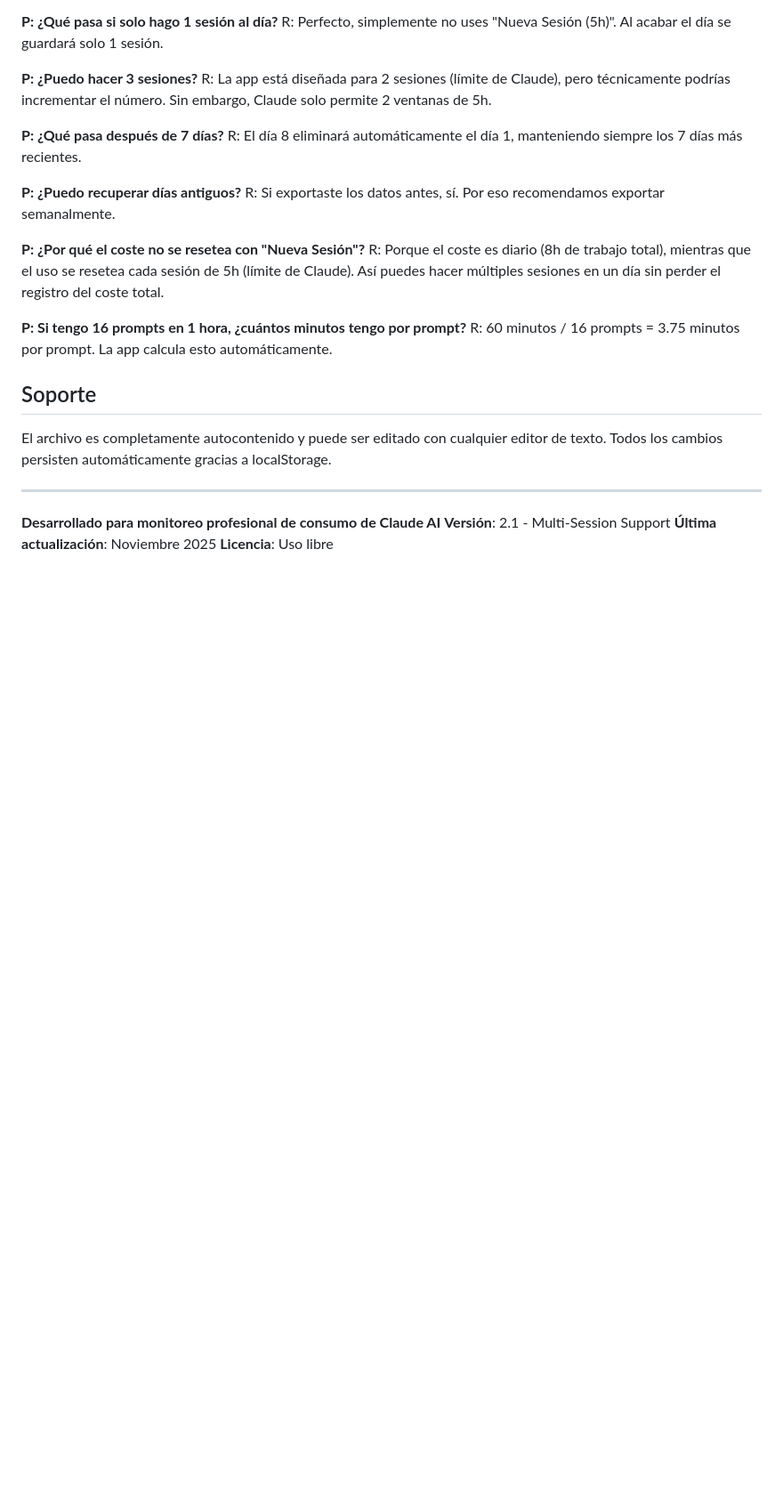
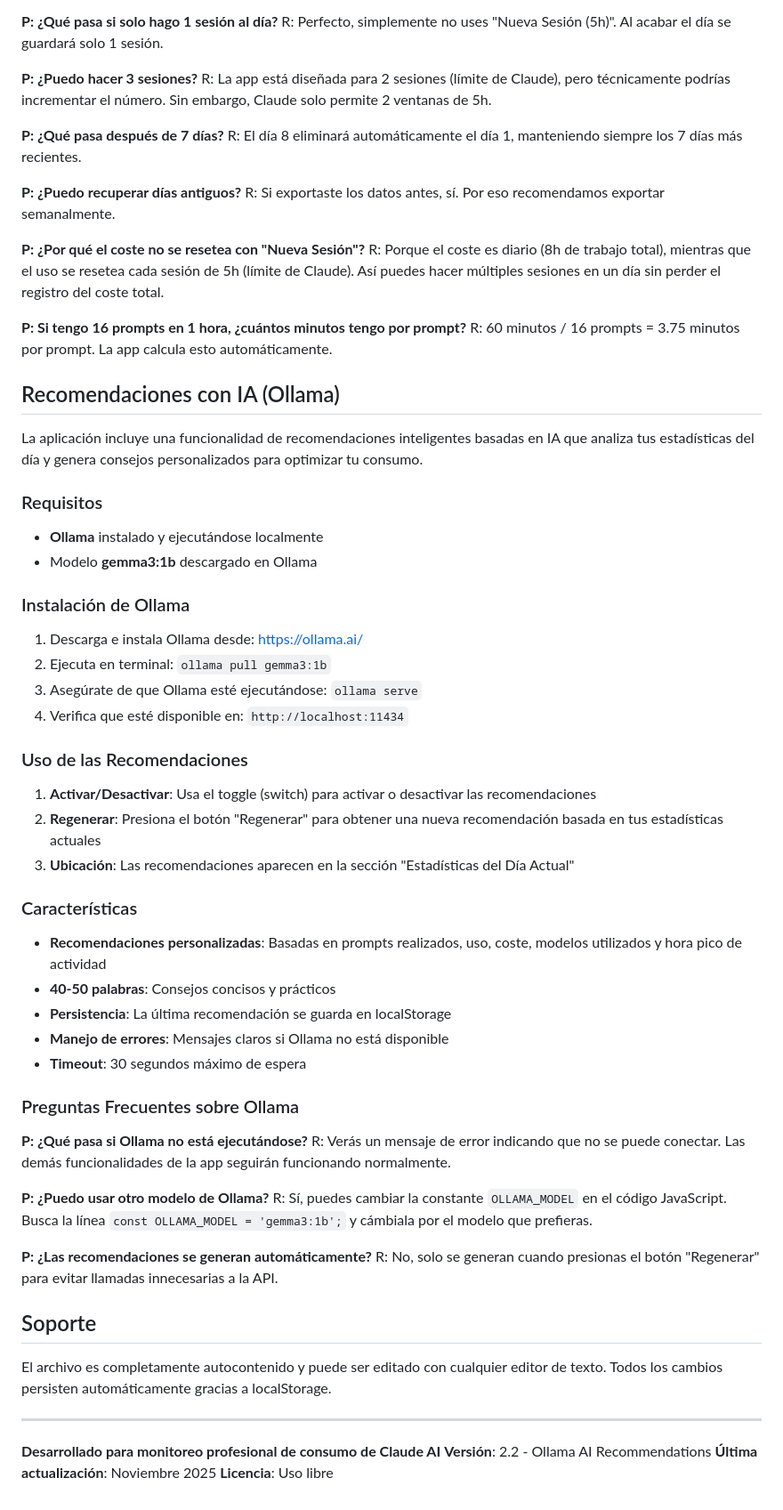
Before and after one commit to carles2002/AITESTS, a Markdown page: README_AI_TRACKER.md, the part around the change. Shown at 89% size. GitHub-like rendering; blank space fills up the shorter version.

```diff
--- a/README_AI_TRACKER.md
+++ b/README_AI_TRACKER.md
@@ -484,6 +484,47 @@ R: Porque el coste es diario (8h de trabajo total), mientras que el uso se reset
 **P: Si tengo 16 prompts en 1 hora, ¿cuántos minutos tengo por prompt?**
 R: 60 minutos / 16 prompts = 3.75 minutos por prompt. La app calcula esto automáticamente.
 
+## Recomendaciones con IA (Ollama)
+
+La aplicación incluye una funcionalidad de recomendaciones inteligentes basadas en IA que analiza tus estadísticas del día y genera consejos personalizados para optimizar tu consumo.
+
+### Requisitos
+
+- **Ollama** instalado y ejecutándose localmente
+- Modelo **gemma3:1b** descargado en Ollama
+
+### Instalación de Ollama
+
+1. Descarga e instala Ollama desde: https://ollama.ai/
+2. Ejecuta en terminal: `ollama pull gemma3:1b`
+3. Asegúrate de que Ollama esté ejecutándose: `ollama serve`
+4. Verifica que esté disponible en: `http://localhost:11434`
+
+### Uso de las Recomendaciones
+
+1. **Activar/Desactivar**: Usa el toggle (switch) para activar o desactivar las recomendaciones
+2. **Regenerar**: Presiona el botón "Regenerar" para obtener una nueva recomendación basada en tus estadísticas actuales
+3. **Ubicación**: Las recomendaciones aparecen en la sección "Estadísticas del Día Actual"
+
+### Características
+
+- **Recomendaciones personalizadas**: Basadas en prompts realizados, uso, coste, modelos utilizados y hora pico de actividad
+- **40-50 palabras**: Consejos concisos y prácticos
+- **Persistencia**: La última recomendación se guarda en localStorage
+- **Manejo de errores**: Mensajes claros si Ollama no está disponible
+- **Timeout**: 30 segundos máximo de espera
+
+### Preguntas Frecuentes sobre Ollama
+
+**P: ¿Qué pasa si Ollama no está ejecutándose?**
+R: Verás un mensaje de error indicando que no se puede conectar. Las demás funcionalidades de la app seguirán funcionando normalmente.
+
+**P: ¿Puedo usar otro modelo de Ollama?**
+R: Sí, puedes cambiar la constante `OLLAMA_MODEL` en el código JavaScript. Busca la línea `const OLLAMA_MODEL = 'gemma3:1b';` y cámbiala por el modelo que prefieras.
+
+**P: ¿Las recomendaciones se generan automáticamente?**
+R: No, solo se generan cuando presionas el botón "Regenerar" para evitar llamadas innecesarias a la API.
+
 ## Soporte
 
 El archivo es completamente autocontenido y puede ser editado con cualquier editor de texto. Todos los cambios persisten automáticamente gracias a localStorage.
@@ -491,6 +532,6 @@ El archivo es completamente autocontenido y puede ser editado con cualquier edit
 ---
 
 **Desarrollado para monitoreo profesional de consumo de Claude AI**
-**Versión**: 2.1 - Multi-Session Support
+**Versión**: 2.2 - Ollama AI Recommendations
 **Última actualización**: Noviembre 2025
 **Licencia**: Uso libre
```
Also changed, not shown: CLAUDE.md (added, +128 -0 lines).
